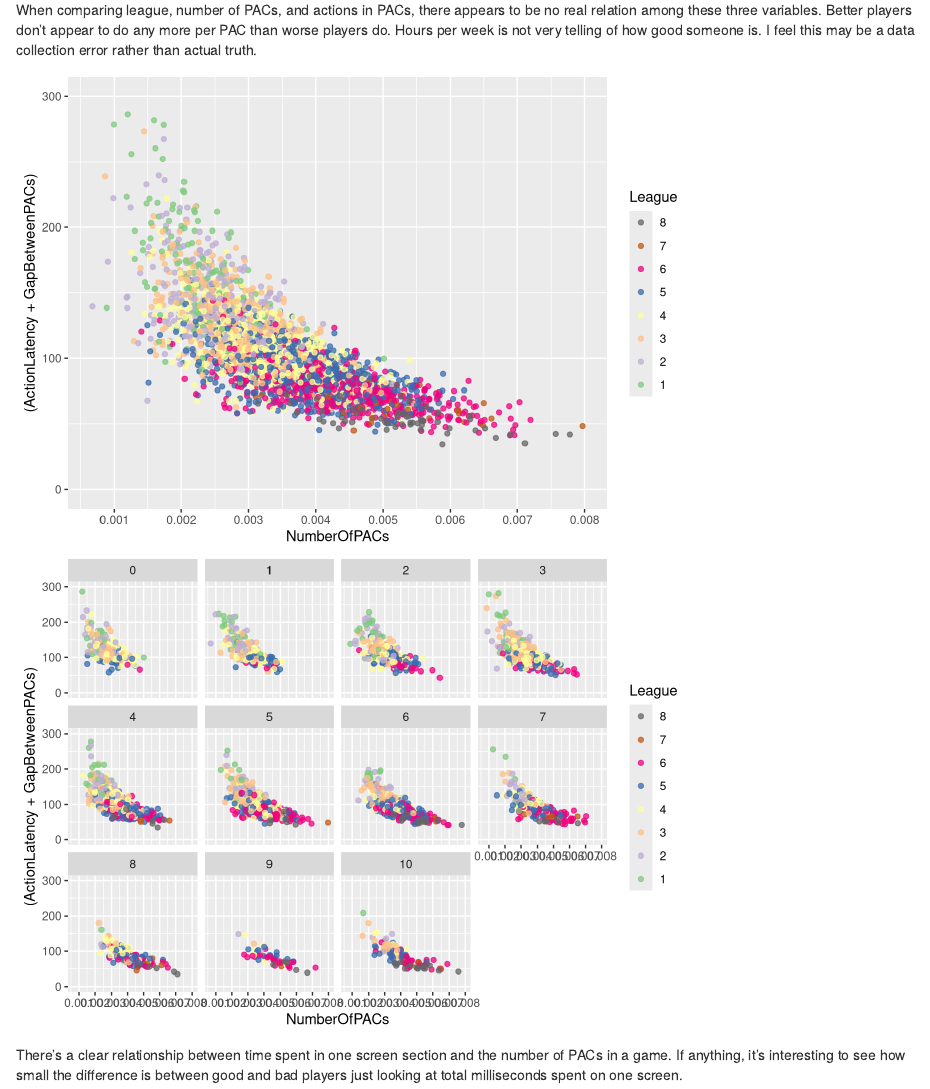
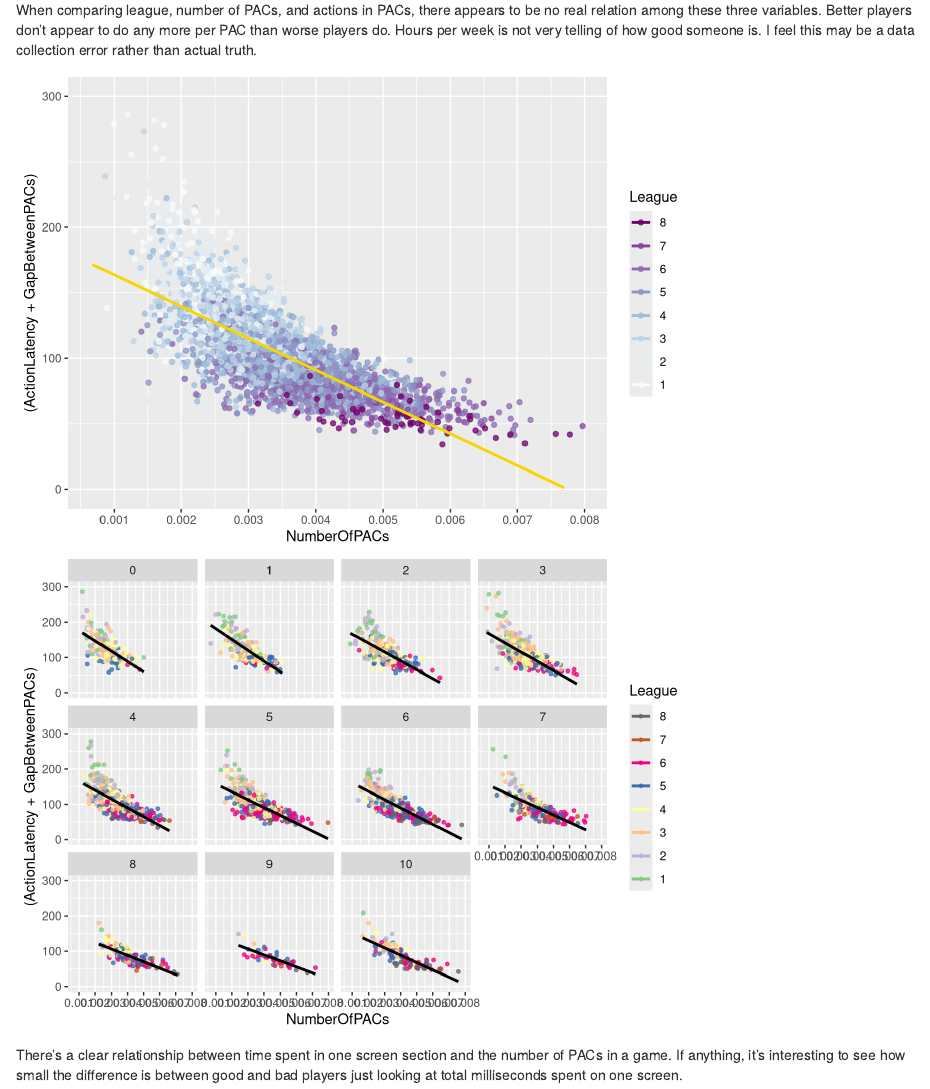
Before and after one commit to SpecCRA/dand_project04_r_exploration, an R Markdown document (projecttemplate.rmd): the page in a window 1100 px wide, from 11000 px down. Rendered offline with R 4.5, knitr and Pandoc, with nearby package versions; some code elsewhere in the file could not run offline.

Commit message:
added regression lines, cleaned up some multivariate plots

````diff
--- a/projecttemplate.rmd
+++ b/projecttemplate.rmd
@@ -421,20 +423,27 @@ ggplot(aes(NumberOfPACs, (ActionLatency + GapBetweenPACs),
            color = factor(LeagueIndex)),
        data = sc) +
   geom_point(position = "jitter", alpha = 0.75, size = 1.5) +
-  scale_color_brewer(type = "qual",
+  scale_color_brewer(type = "seq",
+                     palette =3,
                      guide = guide_legend(title = "League", reverse = T)) +
   ylim(0, 300) +
-  scale_x_continuous(breaks = seq(0,0.008, 0.001))
+  scale_x_continuous(breaks = seq(0,0.008, 0.001)) +
+  geom_smooth(method = "lm", se = FALSE,
+              aes(NumberOfPACs, (ActionLatency + GapBetweenPACs),
+                  color = I("#f7d600")))
 
 # Split time spent in one section of the screen by useage of hot keys
 ggplot(aes(NumberOfPACs, (ActionLatency + GapBetweenPACs),
            color = factor(LeagueIndex)),
        data = sc) +
-  geom_point(position = "jitter", alpha = 0.75, size = 1.5) +
+  geom_point(position = "jitter", alpha = 0.75, size = 1) +
   scale_color_brewer(type = "qual",
                      guide = guide_legend(title = "League", reverse = T)) +
   ylim(0, 300) +
   scale_x_continuous(breaks = seq(0,0.008, 0.001)) +
+  geom_smooth(aes(x = NumberOfPACs, y = (ActionLatency + GapBetweenPACs),
+                  color = I("#000000")),
+              method = "lm", se = FALSE) +
   facet_wrap(~UniqueHotkeysTot)
 ```
 
````
Also changed, not shown: projecttemplate.rmd (15 more changed lines).
